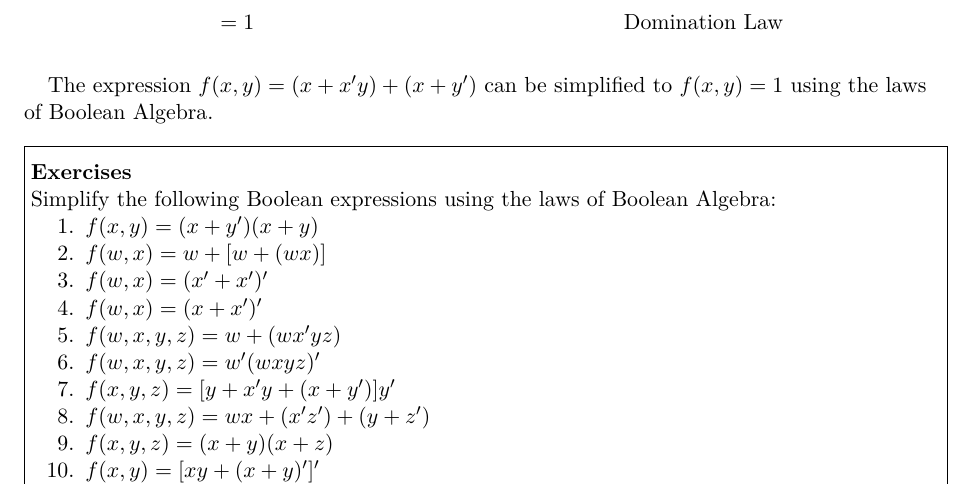
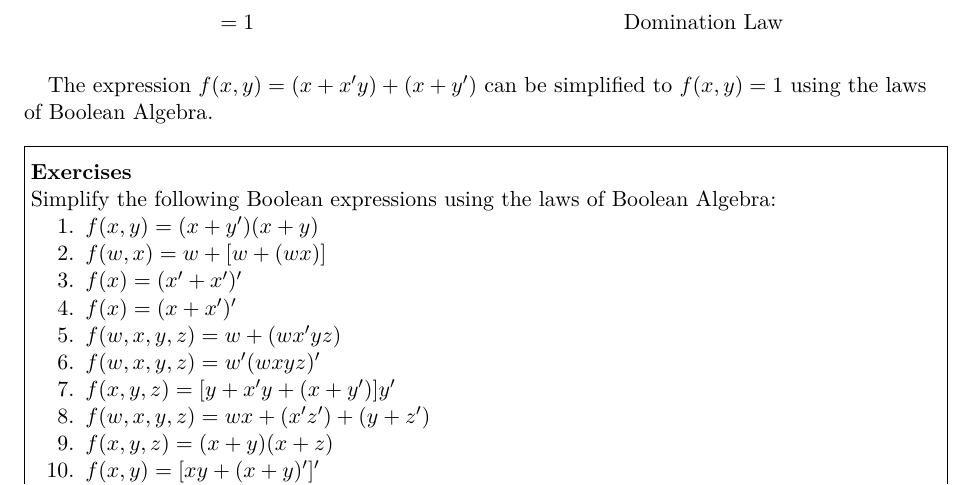
Before and after one commit to SorSU-Classroom/CS-121-Discrete-Structures-2, a LaTeX book (Module/Discrete Structures 2.tex): part of page 16 of 23, cut so that both start at the same text. Compiled offline with pdfLaTeX.

Commit message:
fix: Update date in Discrete Structures module and correct boolean expression formatting

```diff
--- a/Module/Discrete Structures 2.tex
+++ b/Module/Discrete Structures 2.tex
@@ -813,8 +813,8 @@ The expression $f(x, y) = (x + x'y) + (x + y')$ can be simplified to $f(x, y) =
     \begin{enumerate}
       \item $f(x, y) = (x + y')(x + y)$
       \item $f(w, x) = w + [w + (wx)]$
-      \item $f(w, x) = (x' + x')'$
-      \item $f(w, x) = (x + x')'$
+      \item $f(x) = (x' + x')'$
+      \item $f(x) = (x + x')'$
       \item $f(w, x, y, z) = w + (wx'yz)$
       \item $f(w, x, y, z) = w'(wxyz)'$
       \item $f(x, y, z) = [y + x'y + (x + y')]y'$
```
Also changed, not shown: Module/Discrete Structures 2.pdf, 3 other files.
